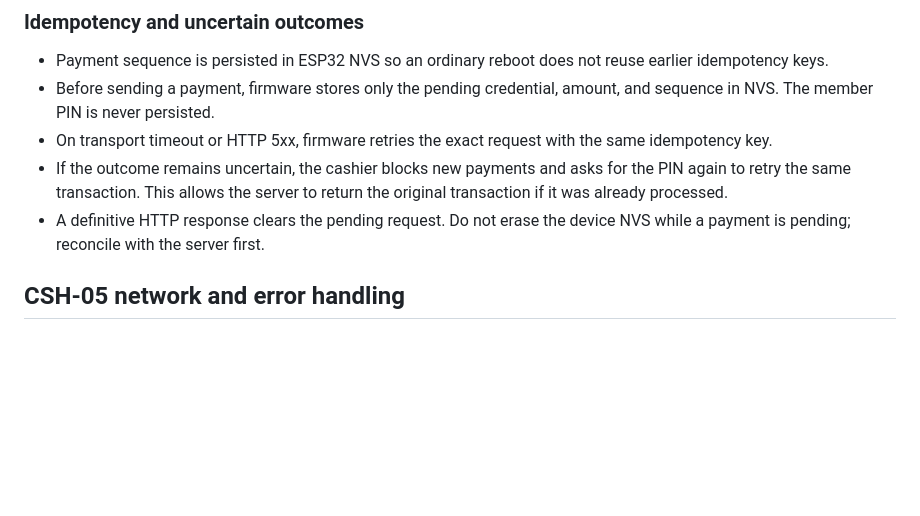
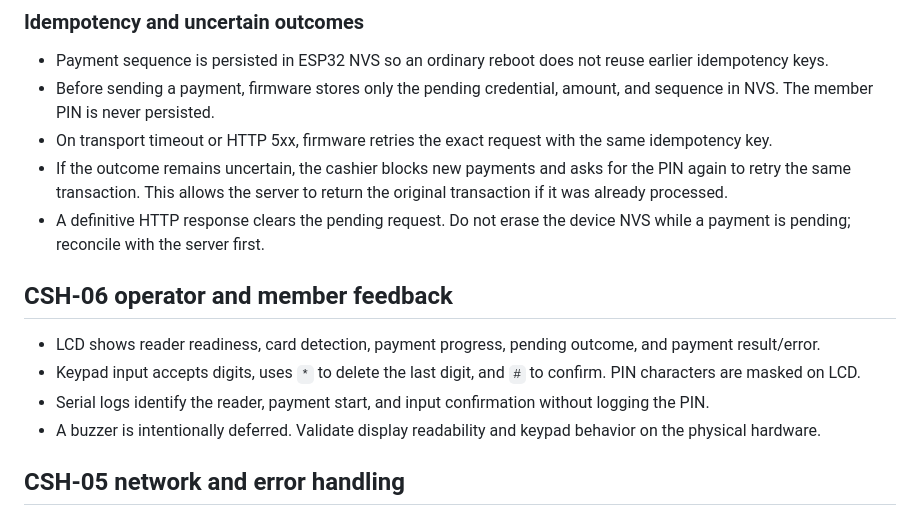
Before and after one commit to Wiladulh/NVM, a Markdown page: esp32/cashier/README.md, the part around the change. Drawn GitHub-style; blank space fills up the shorter version.

Commit message:
Document CSH-06 cashier feedback behavior

```diff
--- a/esp32/cashier/README.md
+++ b/esp32/cashier/README.md
@@ -15,6 +15,13 @@
 - On transport timeout or HTTP 5xx, firmware retries the exact request with the same idempotency key.
 - If the outcome remains uncertain, the cashier blocks new payments and asks for the PIN again to retry the same transaction. This allows the server to return the original transaction if it was already processed.
 - A definitive HTTP response clears the pending request. Do not erase the device NVS while a payment is pending; reconcile with the server first.
+
+## CSH-06 operator and member feedback
+
+- LCD shows reader readiness, card detection, payment progress, pending outcome, and payment result/error.
+- Keypad input accepts digits, uses `*` to delete the last digit, and `#` to confirm. PIN characters are masked on LCD.
+- Serial logs identify the reader, payment start, and input confirmation without logging the PIN.
+- A buzzer is intentionally deferred. Validate display readability and keypad behavior on the physical hardware.
 
 ## CSH-05 network and error handling
 
```
